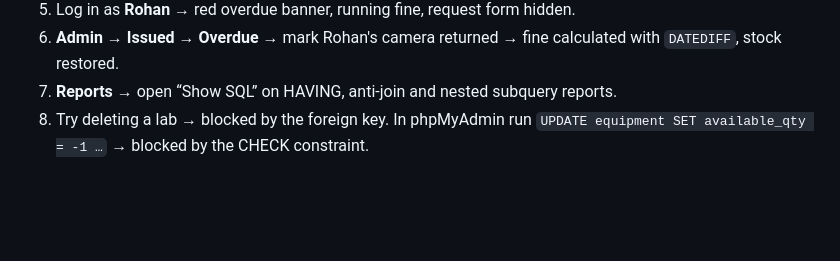
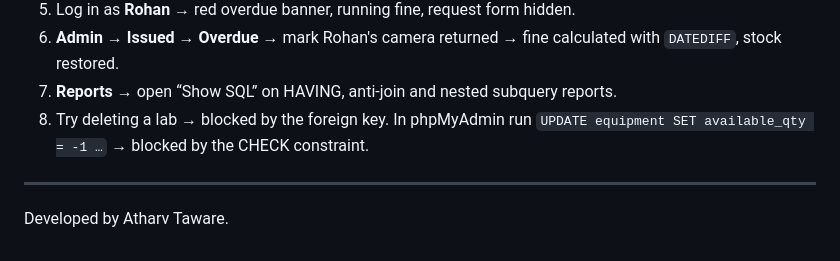
Before and after one commit to ATHARV-TAWARE/lablend, a Markdown page: README.md, the part around the change. Drawn GitHub-style; blank space fills up the shorter version.

```diff
--- a/README.md
+++ b/README.md
@@ -153,3 +153,7 @@ lablend/
 6. **Admin → Issued → Overdue** → mark Rohan's camera returned → fine calculated with `DATEDIFF`, stock restored.
 7. **Reports** → open “Show SQL” on HAVING, anti-join and nested subquery reports.
 8. Try deleting a lab → blocked by the foreign key. In phpMyAdmin run `UPDATE equipment SET available_qty = -1 …` → blocked by the CHECK constraint.
+
+---
+
+Developed by Atharv Taware.
```
